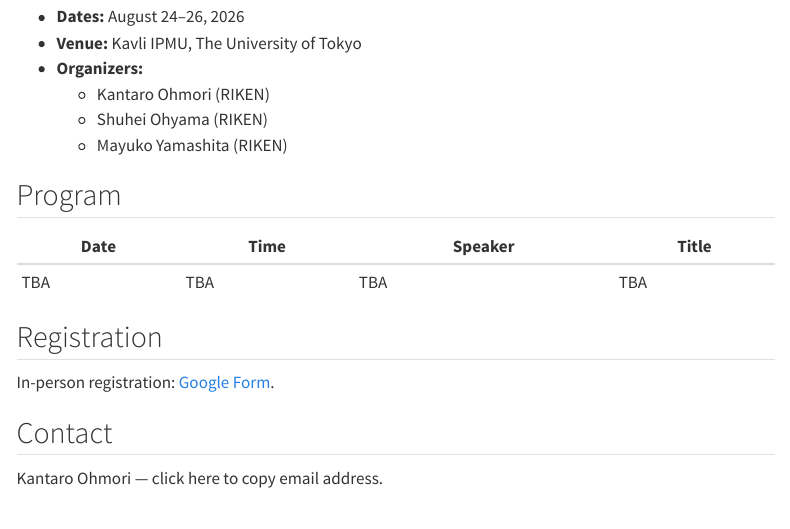
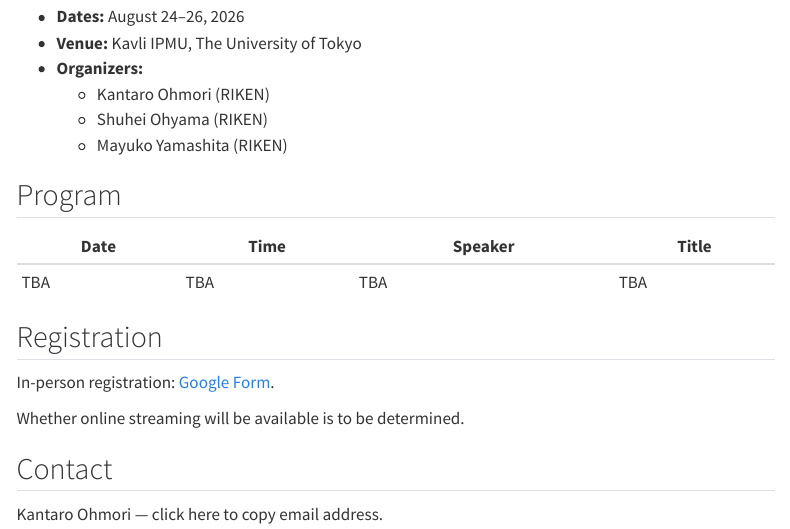
Before and after one commit to kantohm11/QCA_K_2026_website, a Quarto document (index.qmd): the page in a window 1100 px wide, from 180 px down. Rendered offline with R 4.5, knitr and Pandoc in place of Quarto, with nearby package versions; menus at the side of the page are left out.

Commit message:
Note that online streaming is TBD

```diff
--- a/index.qmd
+++ b/index.qmd
@@ -33,6 +33,8 @@ format:
 
 In-person registration: [Google Form](https://docs.google.com/forms/d/e/1FAIpQLSefLIm05c3cNIB5a3Kp1_X_1vajeVNr5n26lC7Bvv422hudMg/viewform?usp=header).
 
+Whether online streaming will be available is to be determined.
+
 ## Contact
 
 Kantaro Ohmori —
```
Also changed, not shown: 1 other file.
